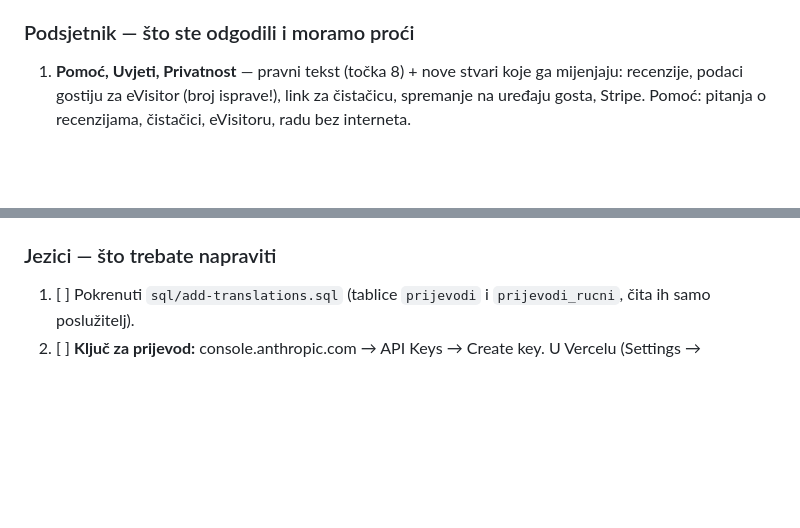
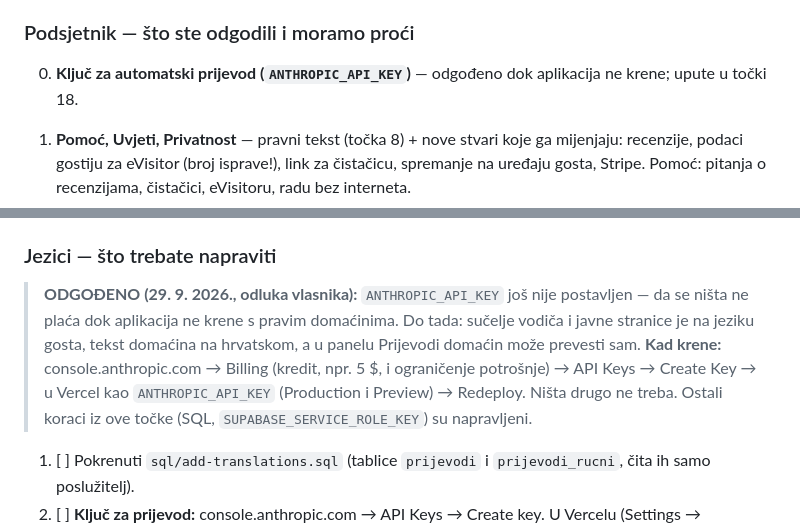
Before and after one commit to gzfbgprzt6-ui/guestflow, a Markdown page: docs/odluke.md, 2 parts joined by grey strips. Rendered like a GitHub page; blank space fills up the shorter version.

Commit message:
Odluke: ključ za automatski prijevod odgođen do početka rada
Co-Authored-By: Claude Opus 5.5 <noreply@anthropic.com>
Claude-Session: https://claude.ai/code/session_01LZRHpEhoLJ5bxcnfDw6Yvh

```diff
--- a/docs/odluke.md
+++ b/docs/odluke.md
@@ -871,6 +871,9 @@ Dok se ne pokrenu, stranice rade kao prije, a svaki novi dio sam kaže što nedo
 
 ### Podsjetnik — što ste odgodili i moramo proći
 
+0. **Ključ za automatski prijevod (`ANTHROPIC_API_KEY`)** — odgođeno dok
+   aplikacija ne krene; upute u točki 18.
+
 1. **Pomoć, Uvjeti, Privatnost** — pravni tekst (točka 8) + nove stvari koje
    ga mijenjaju: recenzije, podaci gostiju za eVisitor (broj isprave!), link za
    čistačicu, spremanje na uređaju gosta, Stripe. Pomoć: pitanja o
@@ -909,6 +912,15 @@ engleski, njemački, talijanski, poljski i češki.**
 - Primjer `/h/demo` je preveden cijeli (vrijedi pokazati gostima iz inozemstva).
 
 ### Jezici — što trebate napraviti
+
+> **ODGOĐENO (29. 9. 2026., odluka vlasnika):** `ANTHROPIC_API_KEY` još nije
+> postavljen — da se ništa ne plaća dok aplikacija ne krene s pravim
+> domaćinima. Do tada: sučelje vodiča i javne stranice je na jeziku gosta,
+> tekst domaćina na hrvatskom, a u panelu Prijevodi domaćin može prevesti sam.
+> **Kad krene:** console.anthropic.com → Billing (kredit, npr. 5 $, i
+> ograničenje potrošnje) → API Keys → Create Key → u Vercel kao
+> `ANTHROPIC_API_KEY` (Production i Preview) → Redeploy. Ništa drugo ne treba.
+> Ostali koraci iz ove točke (SQL, `SUPABASE_SERVICE_ROLE_KEY`) su napravljeni.
 
 1. [ ] Pokrenuti `sql/add-translations.sql` (tablice `prijevodi` i `prijevodi_rucni`, čita ih samo poslužitelj).
 2. [ ] **Ključ za prijevod:** console.anthropic.com → API Keys → Create key.
```
Also changed, not shown: docs/napredak.md (+1 -0 lines).
